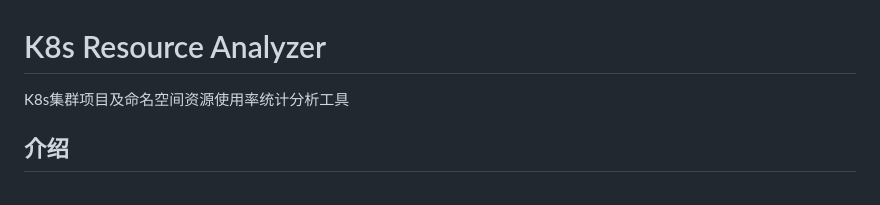
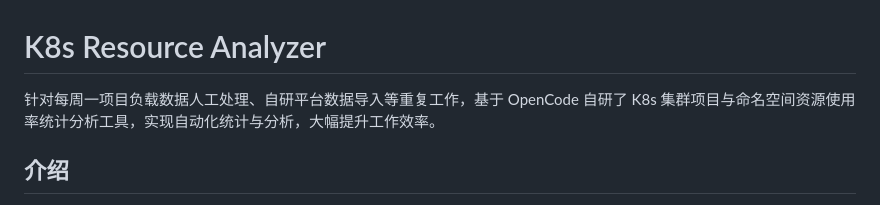
Before and after one commit to Linus-cat/k8s-resource-analyzer, a Markdown page: README.md, the part around the change. Drawn GitHub-style.

```diff
--- a/README.md
+++ b/README.md
@@ -1,6 +1,6 @@
 # K8s Resource Analyzer
 
-K8s集群项目及命名空间资源使用率统计分析工具
+针对每周一项目负载数据人工处理、自研平台数据导入等重复工作，基于 OpenCode 自研了 K8s 集群项目与命名空间资源使用率统计分析工具，实现自动化统计与分析，大幅提升工作效率。
 
 ## 介绍
 
```
